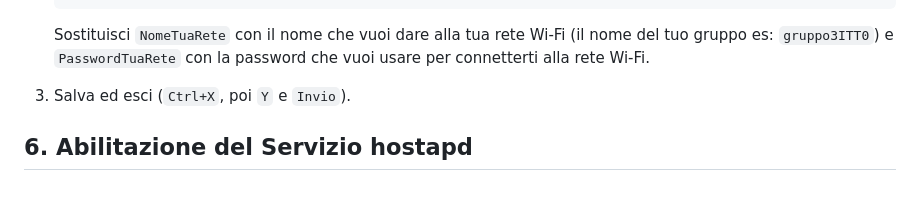
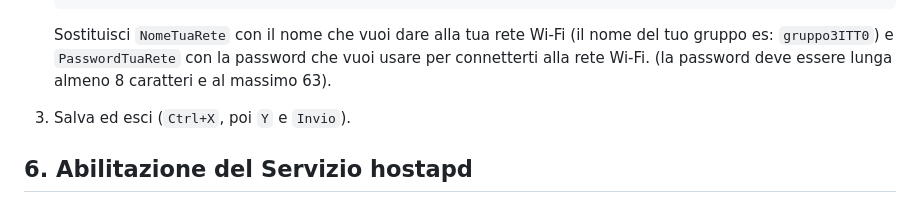
Before and after one commit to BisUmTo/rpi-lessons, a Markdown page: lessons/2.md, the part around the change. GitHub-like rendering.

````diff
--- a/lessons/2.md
+++ b/lessons/2.md
@@ -113,6 +113,7 @@ In questo passaggio definiremo il Nome della Rete (SSID) e la Password.
    ```
 
    Sostituisci `NomeTuaRete` con il nome che vuoi dare alla tua rete Wi-Fi (il nome del tuo gruppo es: `gruppo3ITT0`) e `PasswordTuaRete` con la password che vuoi usare per connetterti alla rete Wi-Fi.
+   (la password deve essere lunga almeno 8 caratteri e al massimo 63).
 
 3. Salva ed esci (`Ctrl+X`, poi `Y` e `Invio`).
 
````
